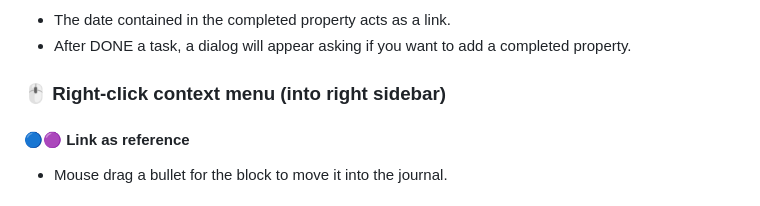
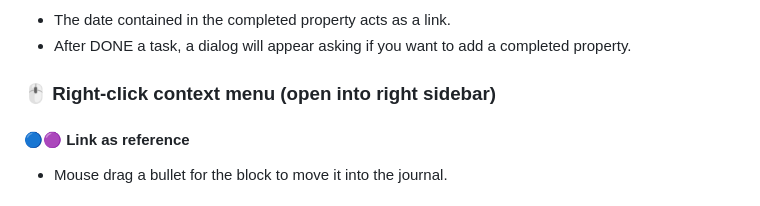
Before and after one commit to YU000jp/Logseq-column-Layout, a Markdown page: README.md, the part around the change. Drawn GitHub-style.

```diff
--- a/README.md
+++ b/README.md
@@ -88,7 +88,7 @@
 - The date contained in the completed property acts as a link.
 - After DONE a task, a dialog will appear asking if you want to add a completed property.
 
-### 🖱️ Right-click context menu (into right sidebar)
+### 🖱️ Right-click context menu (open into right sidebar)
 
 #### 🔵🟣 Link as reference
 
```
